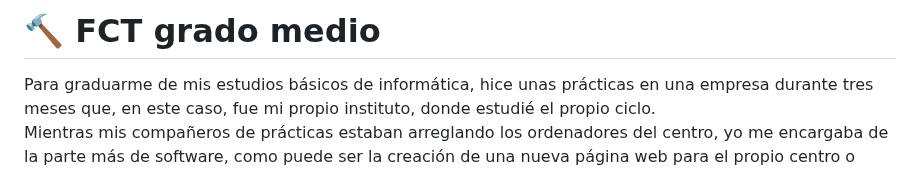
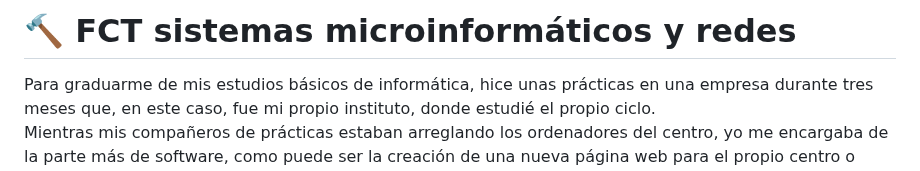
Before and after one commit to williamoliverprox/hideo55n, a Markdown page: README.md, the part around the change. GitHub-like rendering.

```diff
--- a/README.md
+++ b/README.md
@@ -1,4 +1,4 @@
-# 🔨 FCT grado medio
+# 🔨 FCT sistemas microinformáticos y redes
 Para graduarme de mis estudios básicos de informática, hice unas prácticas en una empresa durante tres meses que, en este caso, fue mi propio instituto, donde estudié el propio ciclo.<br>
 Mientras mis compañeros de prácticas estaban arreglando los ordenadores del centro, yo me encargaba de la parte más de software, como puede ser la creación de una nueva página web para el propio centro o creando un programa para determinar una fecha y hora en la que poner de forma automática, en una web local, una imágen específica, y que esa página se abra automáticamente en Google Chrome en pantalla completa una vez se encienda el dispositivo en cuestión.<br>
 Para que exista constancia de mi trabajo, creé este repositorio para subir la carpeta donde estoy guardando todos los archivos con los que estoy trabajando y así de paso tenerlos también en la nube y no úncamente en mi portátil.
```
